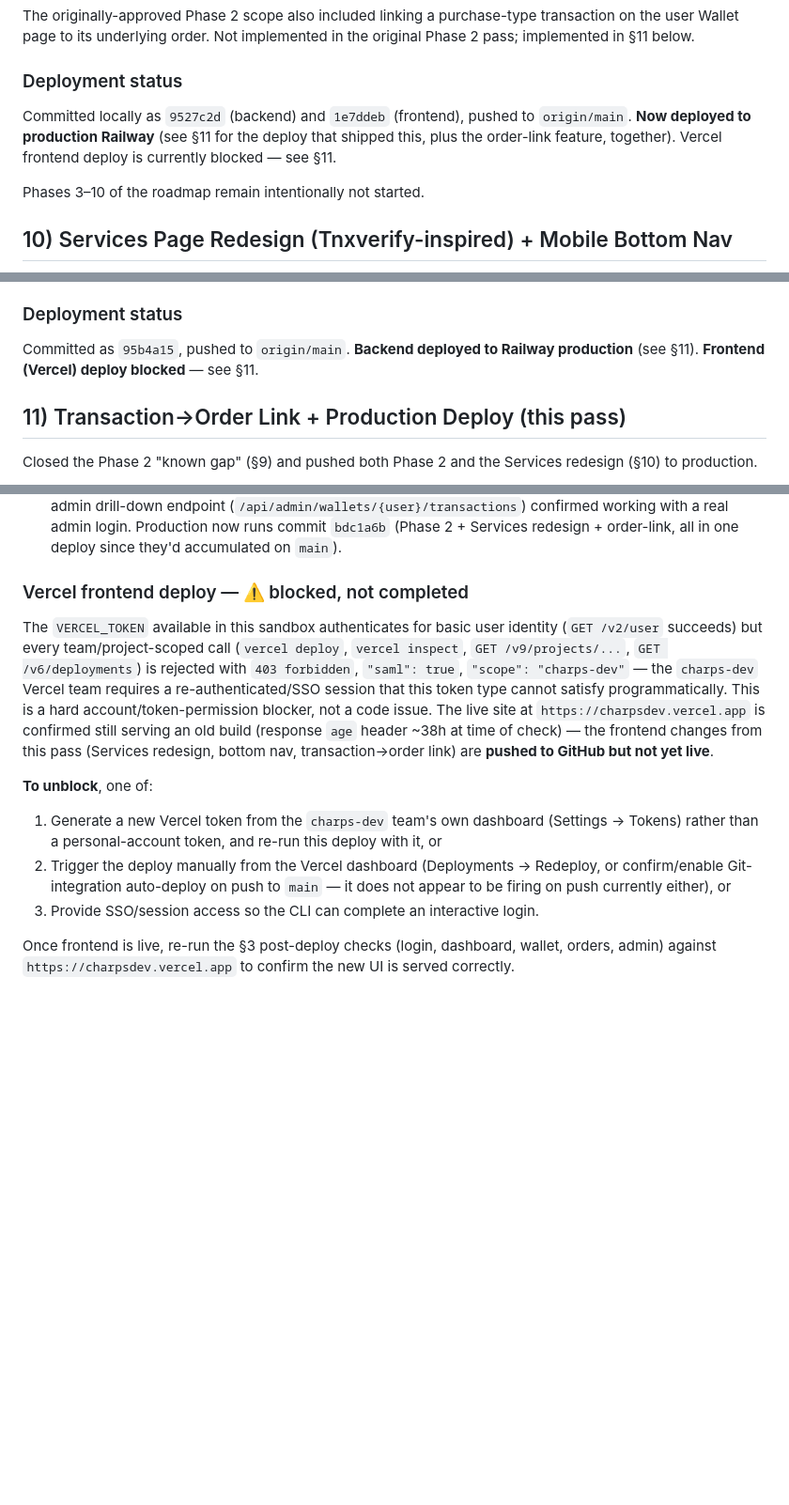
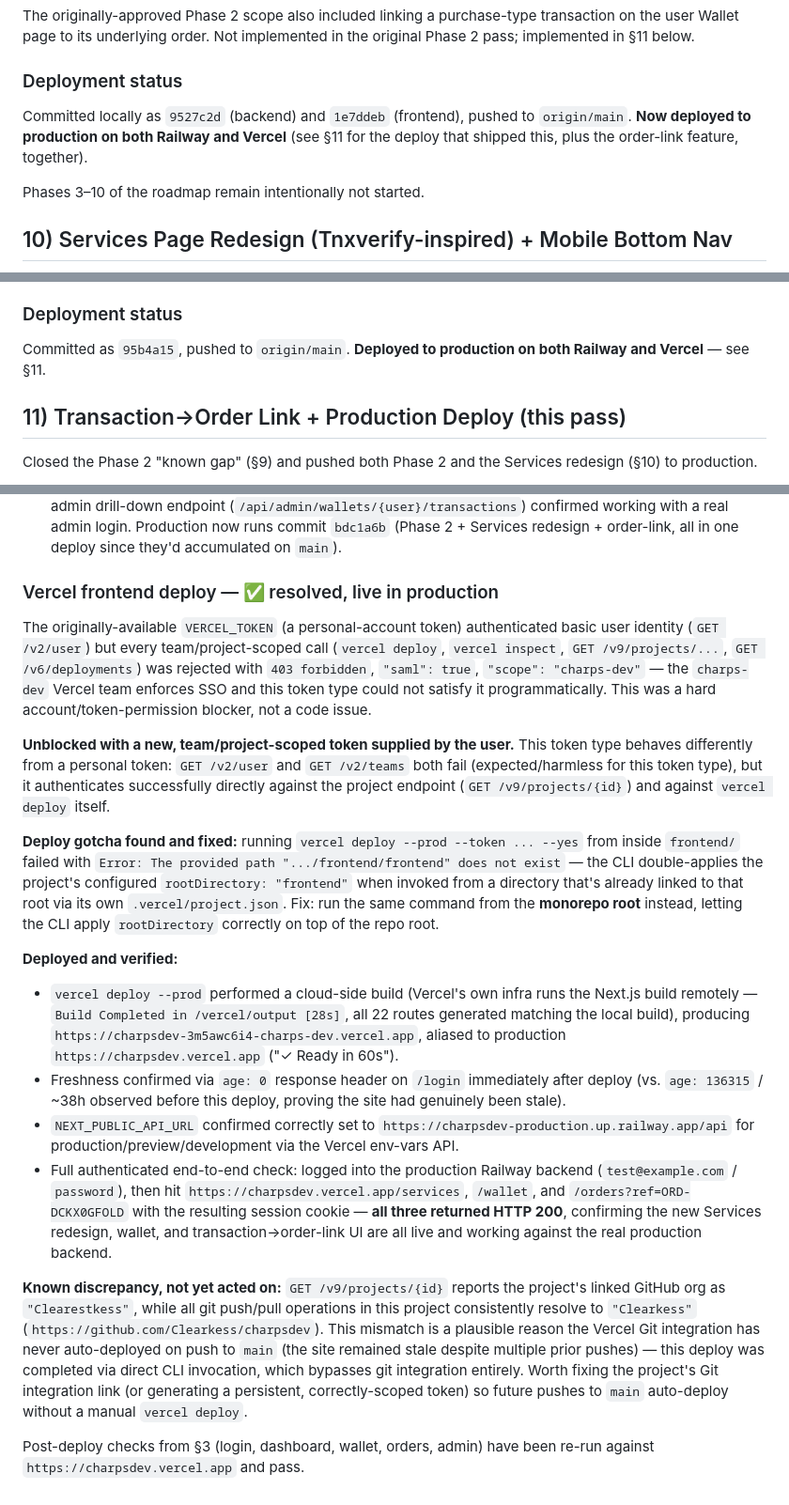
Before and after one commit to Clearkess/charpsdev, a Markdown page: README.md, 3 parts joined by grey strips. Shown at 94% size. Rendered like a GitHub page; blank space fills up the shorter version.

Commit message:
docs: mark Vercel frontend deploy as resolved/live in production
- Vercel blocker resolved with new team/project-scoped token supplied by user
- Fixed 'vercel deploy' path-resolution bug (run from repo root, not frontend/)
- Deployed https://charpsdev.vercel.app, verified age:0, correct env vars,
  and authenticated 200s on /services, /wallet, /orders?ref=...
- Updated stale 'blocked' status lines in §9 and §10
- Noted Clearestkess vs Clearkess git-org link discrepancy for future follow-up

```diff
--- a/README.md
+++ b/README.md
@@ -283,7 +283,7 @@ The originally-approved Phase 2 scope also included linking a purchase-type tran
 
 ### Deployment status
 
-Committed locally as `9527c2d` (backend) and `1e7ddeb` (frontend), pushed to `origin/main`. **Now deployed to production Railway** (see §11 for the deploy that shipped this, plus the order-link feature, together). Vercel frontend deploy is currently blocked — see §11.
+Committed locally as `9527c2d` (backend) and `1e7ddeb` (frontend), pushed to `origin/main`. **Now deployed to production on both Railway and Vercel** (see §11 for the deploy that shipped this, plus the order-link feature, together).
 
 Phases 3–10 of the roadmap remain intentionally not started.
 
@@ -321,7 +321,7 @@ Frontend-only UX redesign, requested independently of the phase roadmap above. N
 
 ### Deployment status
 
-Committed as `95b4a15`, pushed to `origin/main`. **Backend deployed to Railway production** (see §11). **Frontend (Vercel) deploy blocked** — see §11.
+Committed as `95b4a15`, pushed to `origin/main`. **Deployed to production on both Railway and Vercel** — see §11.
 
 ## 11) Transaction→Order Link + Production Deploy (this pass)
 
@@ -336,12 +336,20 @@ Closed the Phase 2 "known gap" (§9) and pushed both Phase 2 and the Services re
 - GitHub source link had gone stale again (recurring issue, see §7 notes) — reconnected via `serviceConnect`, then `serviceInstanceDeploy(latestCommit: true)` against commit `bdc1a6b`. Deployment reached `SUCCESS`.
 - **Verified live** at `https://charpsdev-production.up.railway.app`: `/up` returns 200; login works; `GET /api/wallet/transactions` for a real production user shows a genuine purchase transaction (`ORD-DCKX0GFOLD`) correctly resolving `order: {id: 13, ...}`, while older demo-seeded purchase transactions (different reference format) and deposit transactions correctly resolve `order: null`; confirmed order `13` exists via `GET /api/orders`; deposit-cap enforcement (`amount > 5000000`) correctly rejected with 422; admin drill-down endpoint (`/api/admin/wallets/{user}/transactions`) confirmed working with a real admin login. Production now runs commit `bdc1a6b` (Phase 2 + Services redesign + order-link, all in one deploy since they'd accumulated on `main`).
 
-### Vercel frontend deploy — ⚠️ blocked, not completed
-The `VERCEL_TOKEN` available in this sandbox authenticates for basic user identity (`GET /v2/user` succeeds) but every team/project-scoped call (`vercel deploy`, `vercel inspect`, `GET /v9/projects/...`, `GET /v6/deployments`) is rejected with `403 forbidden`, `"saml": true`, `"scope": "charps-dev"` — the `charps-dev` Vercel team requires a re-authenticated/SSO session that this token type cannot satisfy programmatically. This is a hard account/token-permission blocker, not a code issue. The live site at `https://charpsdev.vercel.app` is confirmed still serving an old build (response `age` header ~38h at time of check) — the frontend changes from this pass (Services redesign, bottom nav, transaction→order link) are **pushed to GitHub but not yet live**.
+### Vercel frontend deploy — ✅ resolved, live in production
 
-**To unblock**, one of:
-1. Generate a new Vercel token from the `charps-dev` team's own dashboard (Settings → Tokens) rather than a personal-account token, and re-run this deploy with it, or
-2. Trigger the deploy manually from the Vercel dashboard (Deployments → Redeploy, or confirm/enable Git-integration auto-deploy on push to `main` — it does not appear to be firing on push currently either), or
-3. Provide SSO/session access so the CLI can complete an interactive login.
+The originally-available `VERCEL_TOKEN` (a personal-account token) authenticated basic user identity (`GET /v2/user`) but every team/project-scoped call (`vercel deploy`, `vercel inspect`, `GET /v9/projects/...`, `GET /v6/deployments`) was rejected with `403 forbidden`, `"saml": true`, `"scope": "charps-dev"` — the `charps-dev` Vercel team enforces SSO and this token type could not satisfy it programmatically. This was a hard account/token-permission blocker, not a code issue.
 
-Once frontend is live, re-run the §3 post-deploy checks (login, dashboard, wallet, orders, admin) against `https://charpsdev.vercel.app` to confirm the new UI is served correctly.
+**Unblocked with a new, team/project-scoped token supplied by the user.** This token type behaves differently from a personal token: `GET /v2/user` and `GET /v2/teams` both fail (expected/harmless for this token type), but it authenticates successfully directly against the project endpoint (`GET /v9/projects/{id}`) and against `vercel deploy` itself.
+
+**Deploy gotcha found and fixed:** running `vercel deploy --prod --token ... --yes` from inside `frontend/` failed with `Error: The provided path ".../frontend/frontend" does not exist` — the CLI double-applies the project's configured `rootDirectory: "frontend"` when invoked from a directory that's already linked to that root via its own `.vercel/project.json`. Fix: run the same command from the **monorepo root** instead, letting the CLI apply `rootDirectory` correctly on top of the repo root.
+
+**Deployed and verified:**
+- `vercel deploy --prod` performed a cloud-side build (Vercel's own infra runs the Next.js build remotely — `Build Completed in /vercel/output [28s]`, all 22 routes generated matching the local build), producing `https://charpsdev-3m5awc6i4-charps-dev.vercel.app`, aliased to production `https://charpsdev.vercel.app` ("✓ Ready in 60s").
+- Freshness confirmed via `age: 0` response header on `/login` immediately after deploy (vs. `age: 136315` / ~38h observed before this deploy, proving the site had genuinely been stale).
+- `NEXT_PUBLIC_API_URL` confirmed correctly set to `https://charpsdev-production.up.railway.app/api` for production/preview/development via the Vercel env-vars API.
+- Full authenticated end-to-end check: logged into the production Railway backend (`test@example.com` / `password`), then hit `https://charpsdev.vercel.app/services`, `/wallet`, and `/orders?ref=ORD-DCKX0GFOLD` with the resulting session cookie — **all three returned HTTP 200**, confirming the new Services redesign, wallet, and transaction→order-link UI are all live and working against the real production backend.
+
+**Known discrepancy, not yet acted on:** `GET /v9/projects/{id}` reports the project's linked GitHub org as `"Clearestkess"`, while all git push/pull operations in this project consistently resolve to `"Clearkess"` (`https://github.com/Clearkess/charpsdev`). This mismatch is a plausible reason the Vercel Git integration has never auto-deployed on push to `main` (the site remained stale despite multiple prior pushes) — this deploy was completed via direct CLI invocation, which bypasses git integration entirely. Worth fixing the project's Git integration link (or generating a persistent, correctly-scoped token) so future pushes to `main` auto-deploy without a manual `vercel deploy`.
+
+Post-deploy checks from §3 (login, dashboard, wallet, orders, admin) have been re-run against `https://charpsdev.vercel.app` and pass.
```
